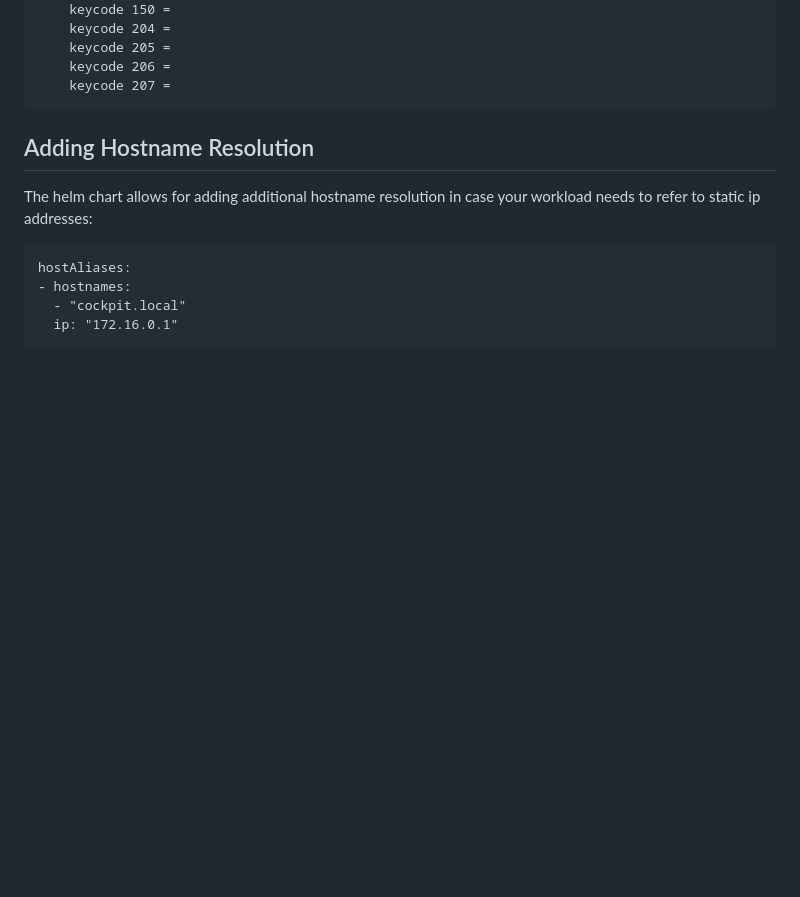
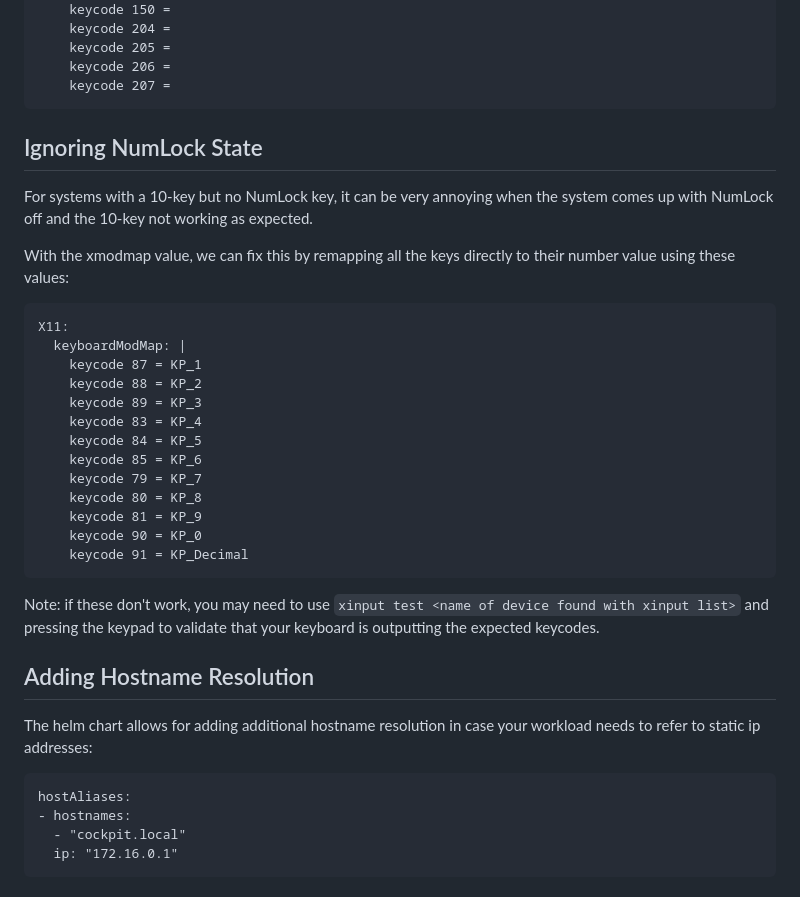
Before and after one commit to agracey/kiosk, a Markdown page: README.md, the part around the change. GitHub-like rendering; blank space fills up the shorter version.

````diff
--- a/README.md
+++ b/README.md
@@ -121,6 +121,30 @@ X11:
     keycode 206 =
     keycode 207 =
 ```
+
+## Ignoring NumLock State
+
+For systems with a 10-key but no NumLock key, it can be very annoying when the system comes up with NumLock off and the 10-key not working as expected.
+
+With the xmodmap value, we can fix this by remapping all the keys directly to their number value using these values:
+
+```
+X11:
+  keyboardModMap: |
+    keycode 87 = KP_1
+    keycode 88 = KP_2
+    keycode 89 = KP_3
+    keycode 83 = KP_4
+    keycode 84 = KP_5
+    keycode 85 = KP_6
+    keycode 79 = KP_7
+    keycode 80 = KP_8
+    keycode 81 = KP_9
+    keycode 90 = KP_0
+    keycode 91 = KP_Decimal
+```
+
+Note: if these don't work, you may need to use `xinput test <name of device found with xinput list>` and pressing the keypad to validate that your keyboard is outputting the expected keycodes.
 
 ## Adding Hostname Resolution
 
````
